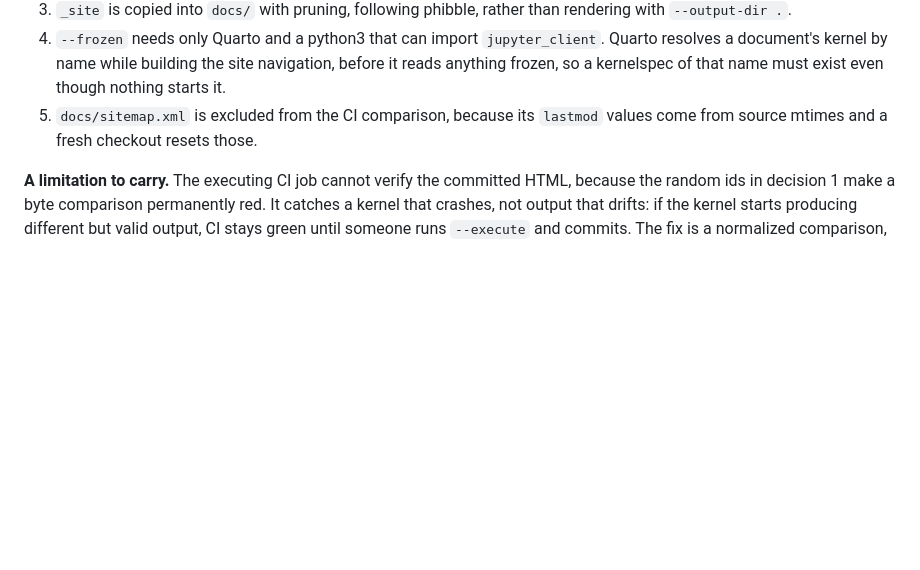
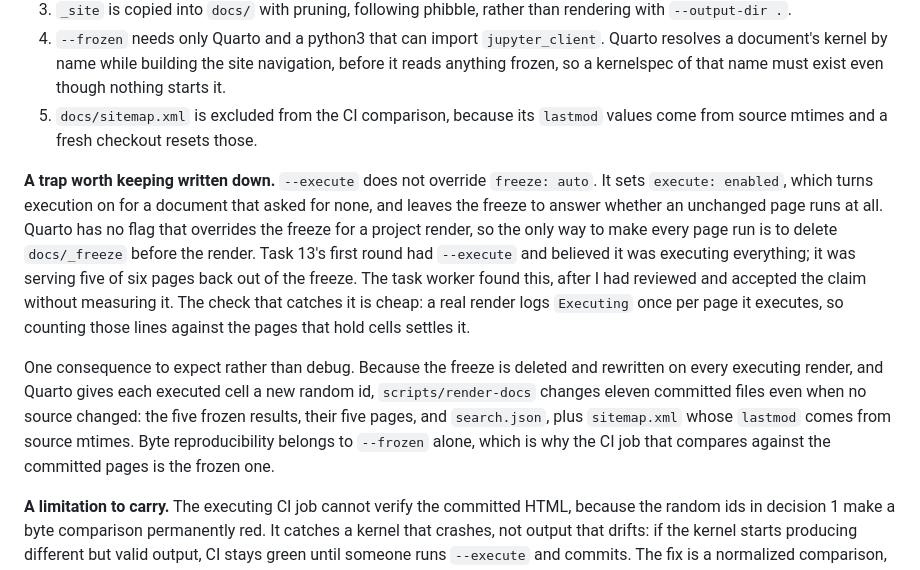
Before and after one commit to phpstats/juphyter, a Markdown page: docs/work/2026-10-19-juphyter-plan.md, the part around the change. Drawn GitHub-style; blank space fills up the shorter version.

Commit message:
docs: record that --execute does not override freeze: auto
Task 13's first round rendered the site with --execute and believed every page
was running. It was not: --execute turns execution on for a document that asked
for none and leaves freeze: auto to decide whether an unchanged page runs, and
Quarto has no flag that overrides a project render's freeze. Five of six pages
came back out of the cache. Deleting docs/_freeze before the render is the only
way to make them all run.

I reviewed and accepted that claim without measuring it, so the note also
records the cheap check that settles it: a real render logs Executing once per
page it executes.

Also records why an executing render changes eleven committed files with no
source change, so the next person reads a diff there as expected rather than
as a break.

```diff
--- a/docs/work/2026-10-19-juphyter-plan.md
+++ b/docs/work/2026-10-19-juphyter-plan.md
@@ -932,6 +932,26 @@ its sources, and `docs/_site/` is invisible to the importer. The omission of
 5. `docs/sitemap.xml` is excluded from the CI comparison, because its `lastmod`
    values come from source mtimes and a fresh checkout resets those.
 
+**A trap worth keeping written down.** `--execute` does not override `freeze:
+auto`. It sets `execute: enabled`, which turns execution on for a document that
+asked for none, and leaves the freeze to answer whether an unchanged page runs
+at all. Quarto has no flag that overrides the freeze for a project render, so
+the only way to make every page run is to delete `docs/_freeze` before the
+render. Task 13's first round had `--execute` and believed it was executing
+everything; it was serving five of six pages back out of the freeze. The task
+worker found this, after I had reviewed and accepted the claim without
+measuring it. The check that catches it is cheap: a real render logs
+`Executing` once per page it executes, so counting those lines against the
+pages that hold cells settles it.
+
+One consequence to expect rather than debug. Because the freeze is deleted and
+rewritten on every executing render, and Quarto gives each executed cell a new
+random id, `scripts/render-docs` changes eleven committed files even when no
+source changed: the five frozen results, their five pages, and `search.json`,
+plus `sitemap.xml` whose `lastmod` comes from source mtimes. Byte
+reproducibility belongs to `--frozen` alone, which is why the CI job that
+compares against the committed pages is the frozen one.
+
 **A limitation to carry.** The executing CI job cannot verify the committed
 HTML, because the random ids in decision 1 make a byte comparison permanently
 red. It catches a kernel that crashes, not output that drifts: if the kernel
```
